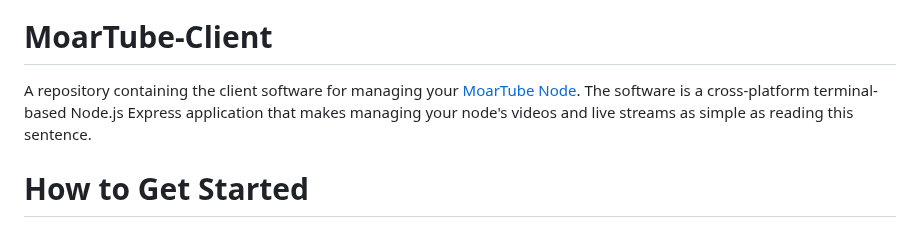
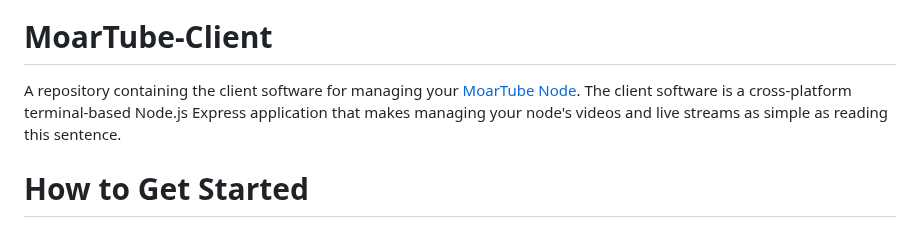
Before and after one commit to MoarTube/MoarTube-Client, a Markdown page: README.md, the part around the change. Drawn GitHub-style.

```diff
--- a/README.md
+++ b/README.md
@@ -1,7 +1,7 @@
 <img src="https://github.com/cconley717/MoarTube-Client/assets/26640616/539be602-3608-428d-b6d6-34aec9b4a05d" alt="logo" width="200"/>
 
 # MoarTube-Client
-A repository containing the client software for managing your [MoarTube Node](https://github.com/cconley717/MoarTube-Node). The software is a cross-platform terminal-based Node.js Express application that makes managing your node's videos and live streams as simple as reading this sentence.
+A repository containing the client software for managing your [MoarTube Node](https://github.com/cconley717/MoarTube-Node). The client software is a cross-platform terminal-based Node.js Express application that makes managing your node's videos and live streams as simple as reading this sentence.
 
 # How to Get Started
 Acquire the MoarTube Client by cloning this repo (or just download the zip) and follow the setup guide below. When ready, head over to [MoarTube Node](https://github.com/cconley717/MoarTube-Node) if you haven't yet.
```
